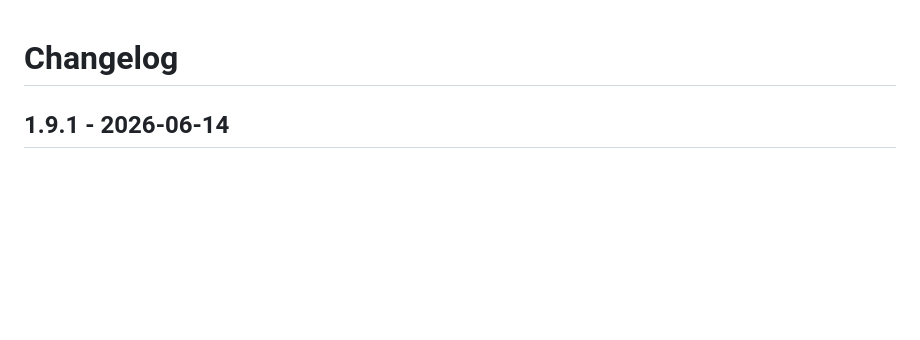
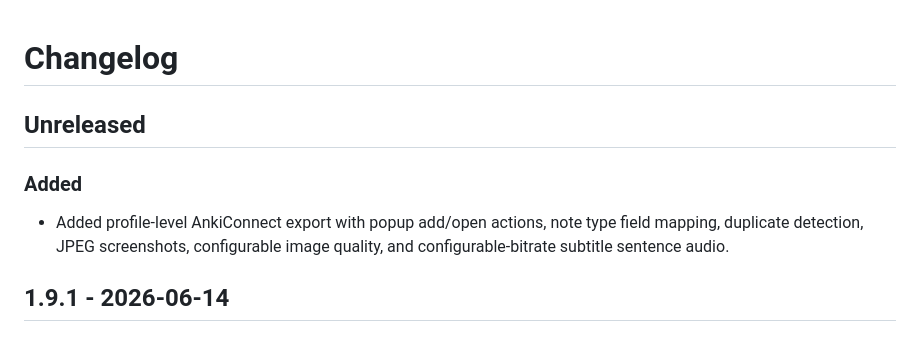
Before and after one commit to afn478/iinatan, a Markdown page: CHANGELOG.md, the part around the change. GitHub-like rendering; blank space fills up the shorter version.

```diff
--- a/CHANGELOG.md
+++ b/CHANGELOG.md
@@ -1,4 +1,10 @@
 # Changelog
+
+## Unreleased
+
+### Added
+
+- Added profile-level AnkiConnect export with popup add/open actions, note type field mapping, duplicate detection, JPEG screenshots, configurable image quality, and configurable-bitrate subtitle sentence audio.
 
 ## 1.9.1 - 2026-06-14
 
```
Also changed, not shown: README.md (+7 -1 lines).
